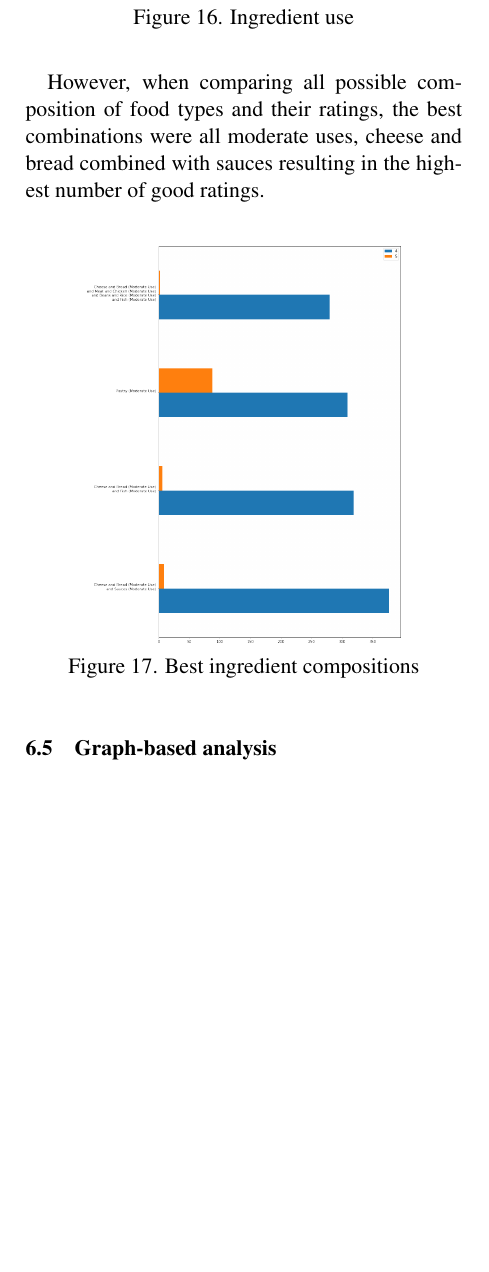
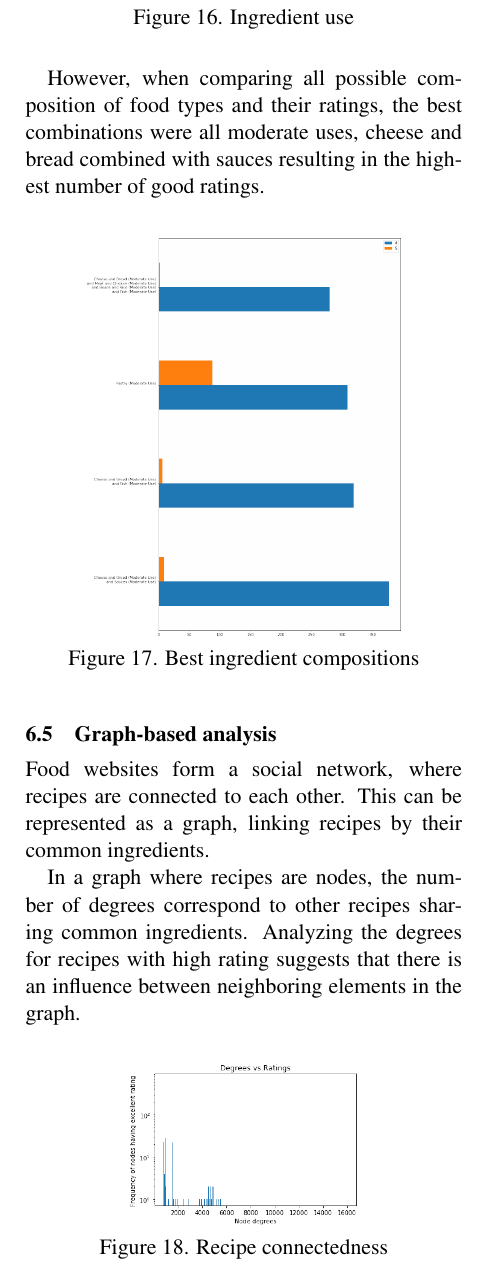
Before and after one commit to leonardoperrone/smart-recipes, a LaTeX paper (report/smart-recipes-tex/smart-recipes.tex): part of one column of page 5 of 6, cut so that both start at the same text, the shorter picture padded with empty space. Compiled offline with pdfLaTeX.

Commit message:
report, graph based analysis

```diff
--- a/report/smart-recipes-tex/smart-recipes.tex
+++ b/report/smart-recipes-tex/smart-recipes.tex
@@ -293,6 +293,16 @@ However, when comparing all possible composition of food types and their ratings
 
 \subsection{Graph-based analysis}
 
+Food websites form a social network, where recipes are connected to each other. This can be represented as a graph, linking recipes by their common ingredients.
+
+In a graph where recipes are nodes, the number of degrees correspond to other recipes sharing common ingredients. Analyzing the degrees for recipes with high rating suggests that there is an influence between neighboring elements in the graph.
+
+\vspace{5mm}
+\begin{center}
+\includegraphics[scale=0.3]{graph} \\
+\label{graph-degrees} Figure 18. Recipe connectedness
+\end{center}
+\vspace{5mm}
 
 \section{Conclusion}
 
```
Also changed, not shown: report/smart-recipes-tex/images/graph.png (added), report/smart_recipes.pdf, report/smart-recipes-tex/smart-recipes.tex (4 more changed lines).
